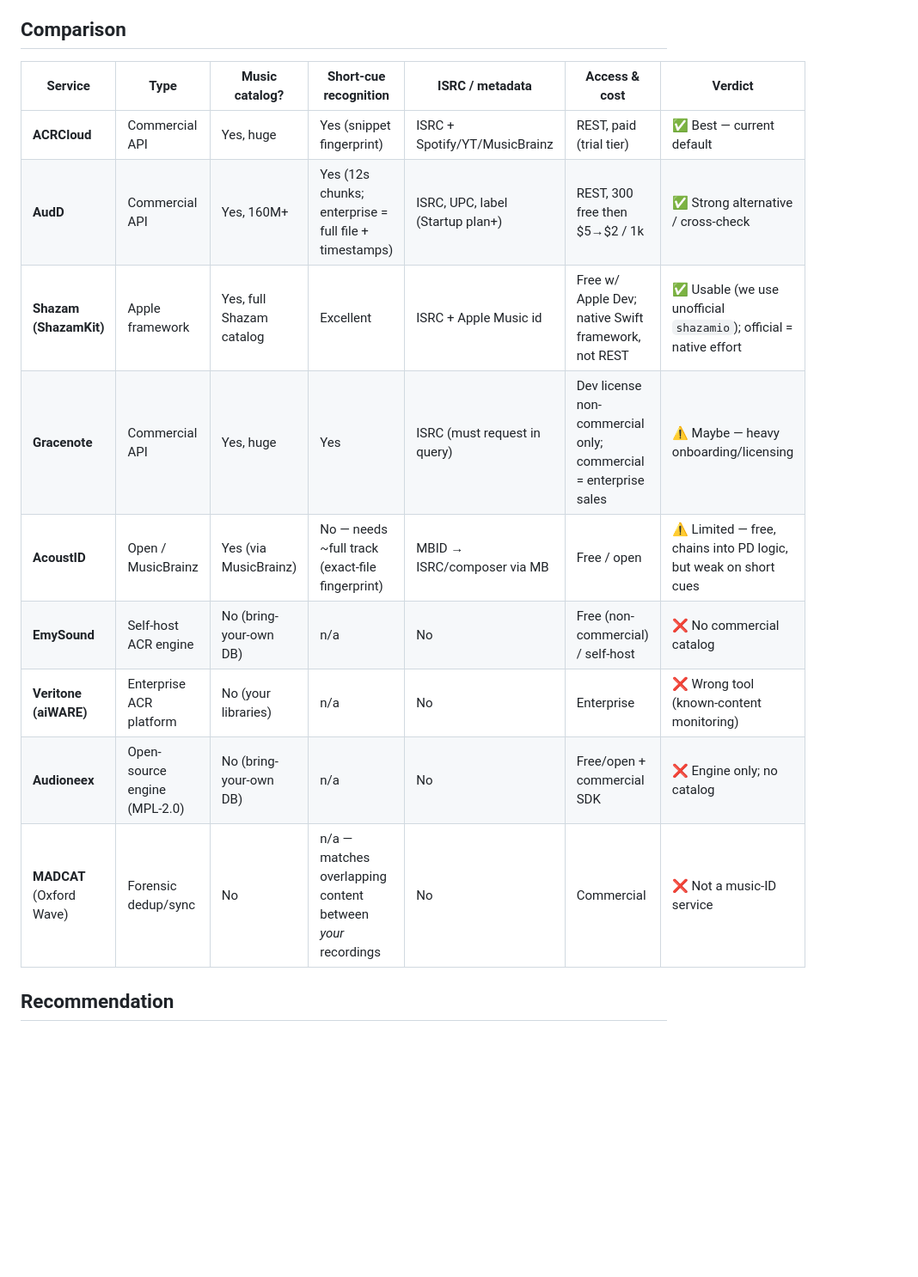
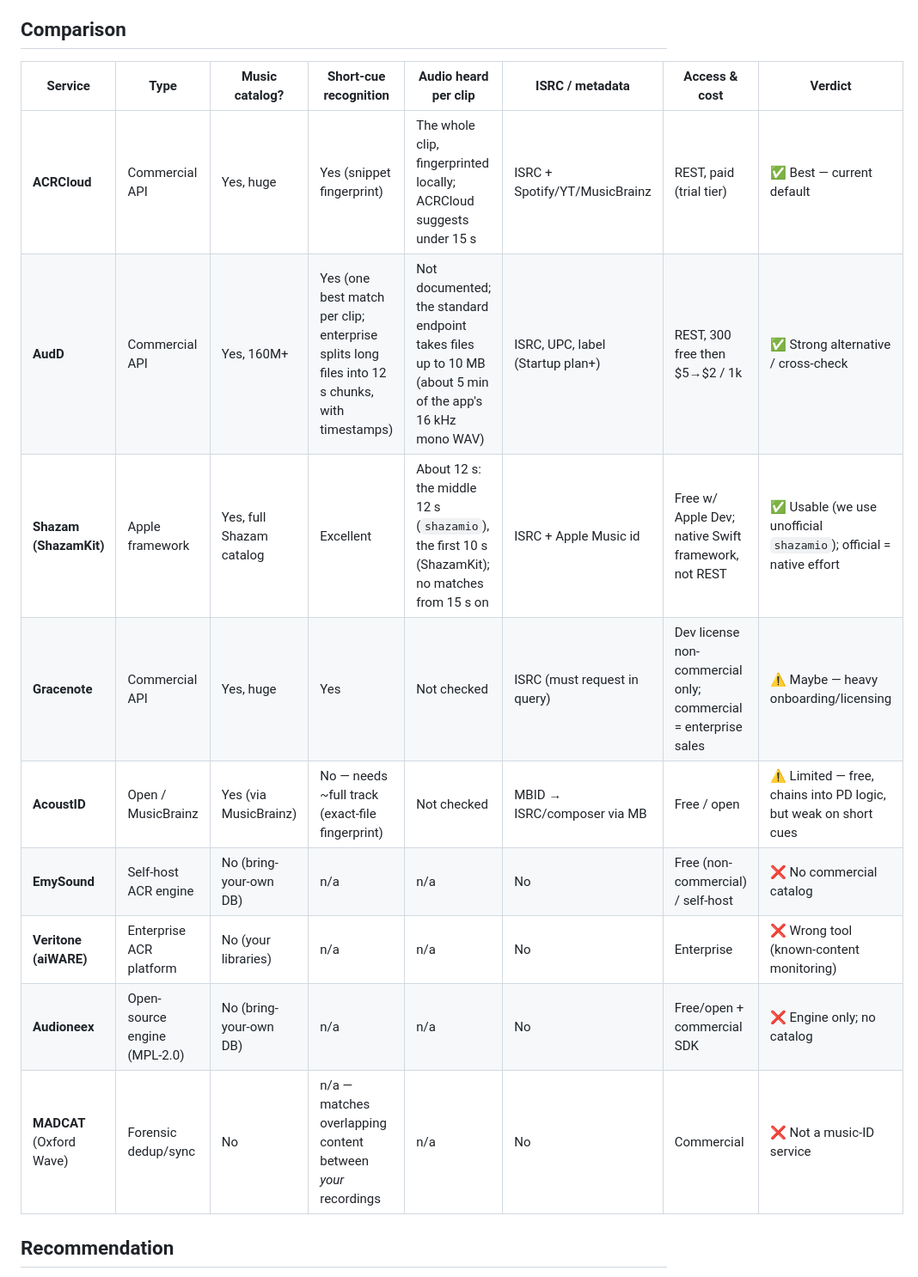
Before and after one commit to simifilm/SoundtrackID, a Markdown page: docs/audio-identification-providers.md, the part around one of its changes. Shown at 86% size. Drawn GitHub-style; blank space fills up the shorter version.

Commit message:
Note how much of a clip each provider hears
Shazam hears about 12 s of a clip: the middle 12 s through shazamio,
the first 10 s through ShazamKit, and matches nothing from 15 s on.
ACRCloud fingerprints the whole clip. AudD doesn't say; its standard
endpoint takes files up to 10 MB, about 5 minutes of the app's audio.
The provider comparison gets a column for this, with sources.

AudD's "12s chunks" described the enterprise endpoint, which splits
long files and bills per 12 s, not the standard endpoint the app uses.

```diff
--- a/docs/audio-identification-providers.md
+++ b/docs/audio-identification-providers.md
@@ -18,17 +18,17 @@ to match against?"** Two very different product categories:
 
 ## Comparison
 
-| Service | Type | Music catalog? | Short-cue recognition | ISRC / metadata | Access & cost | Verdict |
-|---|---|---|---|---|---|---|
-| **ACRCloud** | Commercial API | Yes, huge | Yes (snippet fingerprint) | ISRC + Spotify/YT/MusicBrainz | REST, paid (trial tier) | ✅ Best — current default |
-| **AudD** | Commercial API | Yes, 160M+ | Yes (12s chunks; enterprise = full file + timestamps) | ISRC, UPC, label (Startup plan+) | REST, 300 free then $5→$2 / 1k | ✅ Strong alternative / cross-check |
-| **Shazam (ShazamKit)** | Apple framework | Yes, full Shazam catalog | Excellent | ISRC + Apple Music id | Free w/ Apple Dev; native Swift framework, not REST | ✅ Usable (we use unofficial `shazamio`); official = native effort |
-| **Gracenote** | Commercial API | Yes, huge | Yes | ISRC (must request in query) | Dev license non-commercial only; commercial = enterprise sales | ⚠️ Maybe — heavy onboarding/licensing |
-| **AcoustID** | Open / MusicBrainz | Yes (via MusicBrainz) | No — needs ~full track (exact-file fingerprint) | MBID → ISRC/composer via MB | Free / open | ⚠️ Limited — free, chains into PD logic, but weak on short cues |
-| **EmySound** | Self-host ACR engine | No (bring-your-own DB) | n/a | No | Free (non-commercial) / self-host | ❌ No commercial catalog |
-| **Veritone (aiWARE)** | Enterprise ACR platform | No (your libraries) | n/a | No | Enterprise | ❌ Wrong tool (known-content monitoring) |
-| **Audioneex** | Open-source engine (MPL-2.0) | No (bring-your-own DB) | n/a | No | Free/open + commercial SDK | ❌ Engine only; no catalog |
-| **MADCAT** (Oxford Wave) | Forensic dedup/sync | No | n/a — matches overlapping content between *your* recordings | No | Commercial | ❌ Not a music-ID service |
+| Service | Type | Music catalog? | Short-cue recognition | Audio heard per clip | ISRC / metadata | Access & cost | Verdict |
+|---|---|---|---|---|---|---|---|
+| **ACRCloud** | Commercial API | Yes, huge | Yes (snippet fingerprint) | The whole clip, fingerprinted locally; ACRCloud suggests under 15 s | ISRC + Spotify/YT/MusicBrainz | REST, paid (trial tier) | ✅ Best — current default |
+| **AudD** | Commercial API | Yes, 160M+ | Yes (one best match per clip; enterprise splits long files into 12 s chunks, with timestamps) | Not documented; the standard endpoint takes files up to 10 MB (about 5 min of the app's 16 kHz mono WAV) | ISRC, UPC, label (Startup plan+) | REST, 300 free then $5→$2 / 1k | ✅ Strong alternative / cross-check |
+| **Shazam (ShazamKit)** | Apple framework | Yes, full Shazam catalog | Excellent | About 12 s: the middle 12 s (`shazamio`), the first 10 s (ShazamKit); no matches from 15 s on | ISRC + Apple Music id | Free w/ Apple Dev; native Swift framework, not REST | ✅ Usable (we use unofficial `shazamio`); official = native effort |
+| **Gracenote** | Commercial API | Yes, huge | Yes | Not checked | ISRC (must request in query) | Dev license non-commercial only; commercial = enterprise sales | ⚠️ Maybe — heavy onboarding/licensing |
+| **AcoustID** | Open / MusicBrainz | Yes (via MusicBrainz) | No — needs ~full track (exact-file fingerprint) | Not checked | MBID → ISRC/composer via MB | Free / open | ⚠️ Limited — free, chains into PD logic, but weak on short cues |
+| **EmySound** | Self-host ACR engine | No (bring-your-own DB) | n/a | n/a | No | Free (non-commercial) / self-host | ❌ No commercial catalog |
+| **Veritone (aiWARE)** | Enterprise ACR platform | No (your libraries) | n/a | n/a | No | Enterprise | ❌ Wrong tool (known-content monitoring) |
+| **Audioneex** | Open-source engine (MPL-2.0) | No (bring-your-own DB) | n/a | n/a | No | Free/open + commercial SDK | ❌ Engine only; no catalog |
+| **MADCAT** (Oxford Wave) | Forensic dedup/sync | No | n/a — matches overlapping content between *your* recordings | n/a | No | Commercial | ❌ Not a music-ID service |
 
 ## Recommendation
 
```
Also changed, not shown: other parts of docs/audio-identification-providers.md (+3 -1 lines), docs/detection-providers.md (+10 -0 lines).
